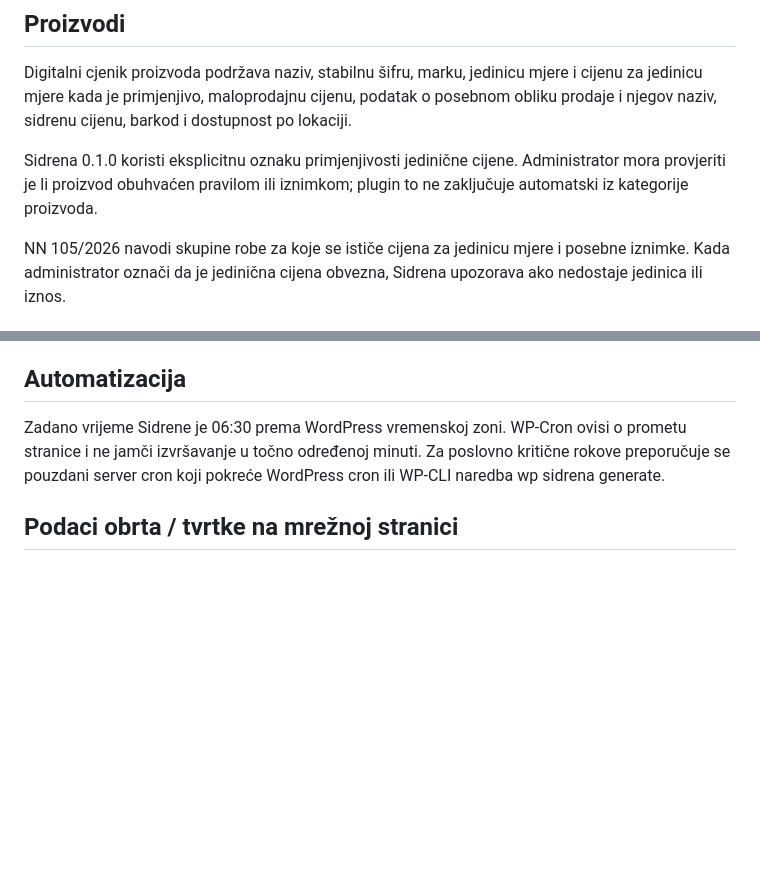
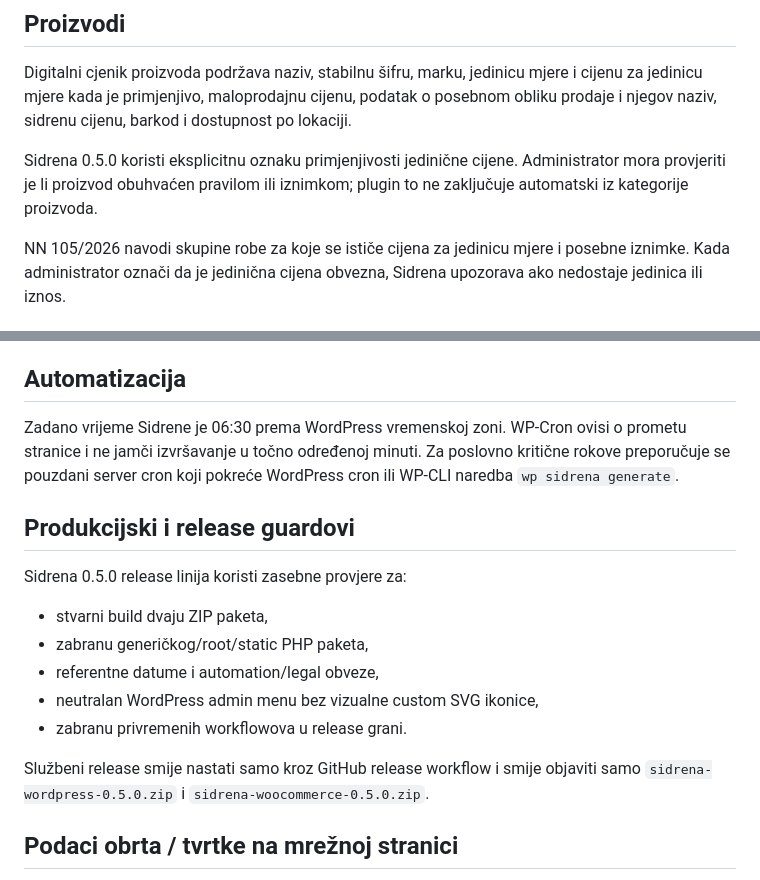
Before and after one commit to bren-wp/SIDRENA, a Markdown page: docs/legal-and-technical-notes.md, 2 parts joined by grey strips. Rendered like a GitHub page; blank space fills up the shorter version.

Commit message:
Update legal and technical notes for 0.5.0 production readiness

```diff
--- a/docs/legal-and-technical-notes.md
+++ b/docs/legal-and-technical-notes.md
@@ -61,7 +61,7 @@ Sidrena zato:
 
 Digitalni cjenik proizvoda podržava naziv, stabilnu šifru, marku, jedinicu mjere i cijenu za jedinicu mjere kada je primjenjivo, maloprodajnu cijenu, podatak o posebnom obliku prodaje i njegov naziv, sidrenu cijenu, barkod i dostupnost po lokaciji.
 
-Sidrena 0.1.0 koristi eksplicitnu oznaku primjenjivosti jedinične cijene. Administrator mora provjeriti je li proizvod obuhvaćen pravilom ili iznimkom; plugin to ne zaključuje automatski iz kategorije proizvoda.
+Sidrena 0.5.0 koristi eksplicitnu oznaku primjenjivosti jedinične cijene. Administrator mora provjeriti je li proizvod obuhvaćen pravilom ili iznimkom; plugin to ne zaključuje automatski iz kategorije proizvoda.
 
 NN 105/2026 navodi skupine robe za koje se ističe cijena za jedinicu mjere i posebne iznimke. Kada administrator označi da je jedinična cijena obvezna, Sidrena upozorava ako nedostaje jedinica ili iznos.
 
@@ -88,7 +88,19 @@ Ministarstvo je pojasnilo da se kod više fizičkih lokacija objavljuju zasebne
 
 ## Automatizacija
 
-Zadano vrijeme Sidrene je 06:30 prema WordPress vremenskoj zoni. WP-Cron ovisi o prometu stranice i ne jamči izvršavanje u točno određenoj minuti. Za poslovno kritične rokove preporučuje se pouzdani server cron koji pokreće WordPress cron ili WP-CLI naredba wp sidrena generate.
+Zadano vrijeme Sidrene je 06:30 prema WordPress vremenskoj zoni. WP-Cron ovisi o prometu stranice i ne jamči izvršavanje u točno određenoj minuti. Za poslovno kritične rokove preporučuje se pouzdani server cron koji pokreće WordPress cron ili WP-CLI naredba `wp sidrena generate`.
+
+## Produkcijski i release guardovi
+
+Sidrena 0.5.0 release linija koristi zasebne provjere za:
+
+- stvarni build dvaju ZIP paketa,
+- zabranu generičkog/root/static PHP paketa,
+- referentne datume i automation/legal obveze,
+- neutralan WordPress admin menu bez vizualne custom SVG ikonice,
+- zabranu privremenih workflowova u release grani.
+
+Službeni release smije nastati samo kroz GitHub release workflow i smije objaviti samo `sidrena-wordpress-0.5.0.zip` i `sidrena-woocommerce-0.5.0.zip`.
 
 ## Podaci obrta / tvrtke na mrežnoj stranici
 
```
